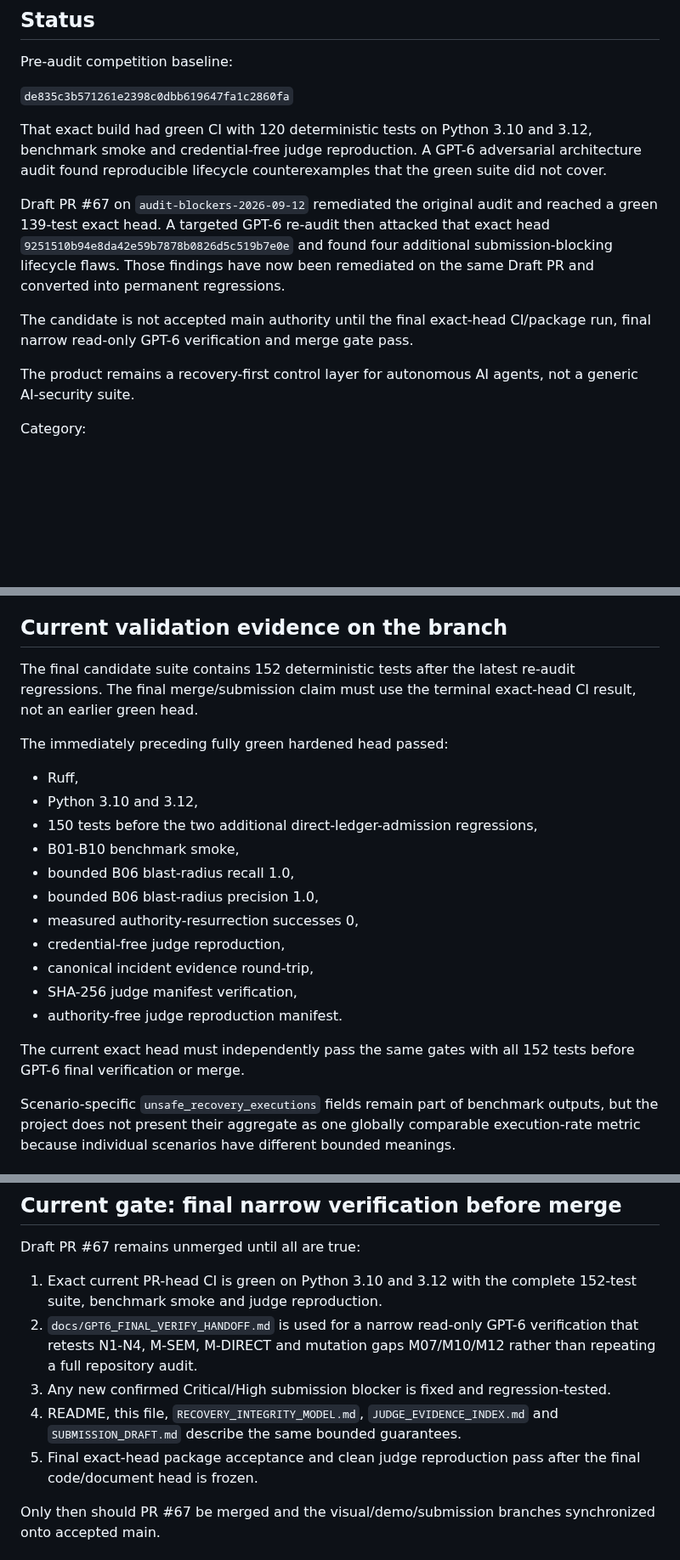
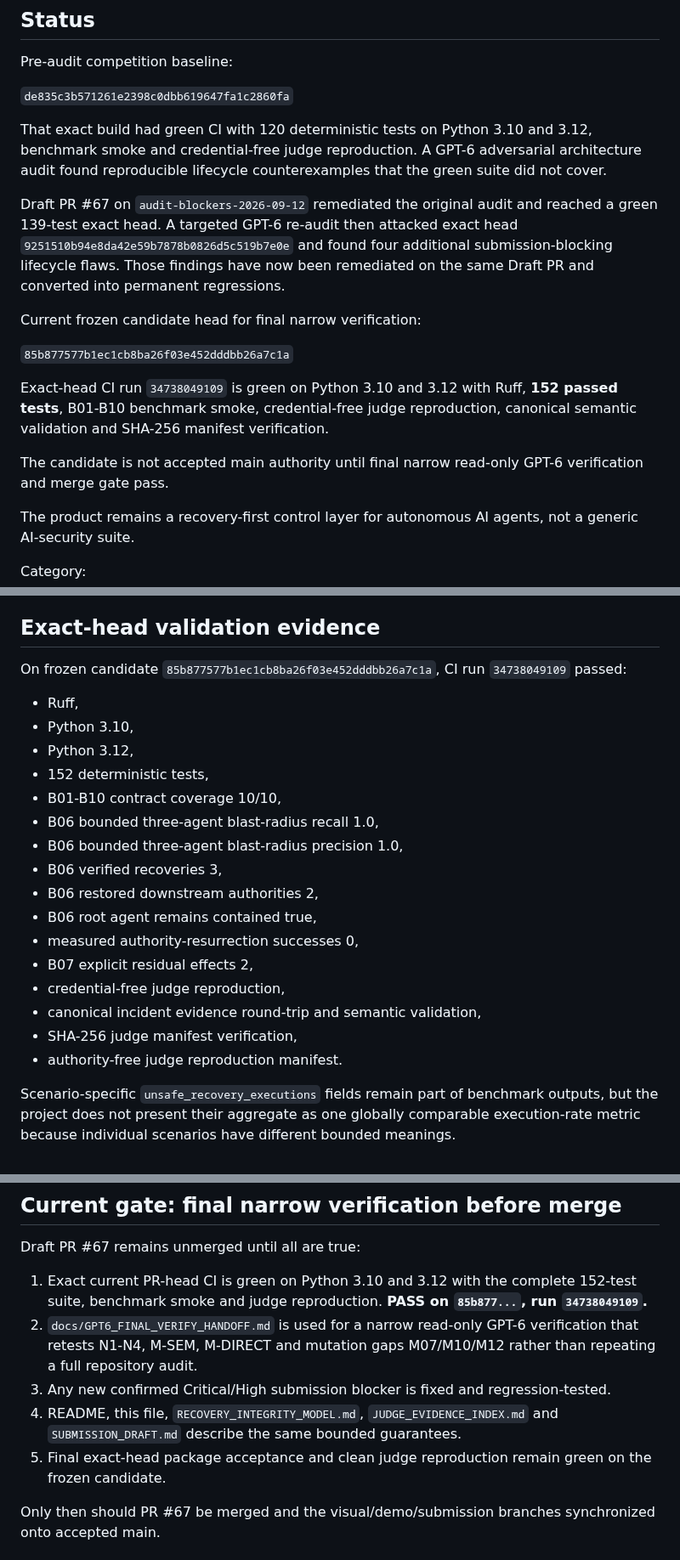
Before and after one commit to tomat60/agent-recovery-platform, a Markdown page: docs/PROJECT_CURRENT_STATE.md, 3 parts joined by grey strips. Shown at 85% size. Drawn GitHub-style; blank space fills up the shorter version.

Commit message:
Record exact-head 152-test validation

```diff
--- a/docs/PROJECT_CURRENT_STATE.md
+++ b/docs/PROJECT_CURRENT_STATE.md
@@ -10,9 +10,15 @@ Pre-audit competition baseline:
 
 That exact build had green CI with 120 deterministic tests on Python 3.10 and 3.12, benchmark smoke and credential-free judge reproduction. A GPT-6 adversarial architecture audit found reproducible lifecycle counterexamples that the green suite did not cover.
 
-Draft PR #67 on `audit-blockers-2026-09-12` remediated the original audit and reached a green 139-test exact head. A targeted GPT-6 re-audit then attacked that exact head `9251510b94e8da42e59b7878b0826d5c519b7e0e` and found four additional submission-blocking lifecycle flaws. Those findings have now been remediated on the same Draft PR and converted into permanent regressions.
+Draft PR #67 on `audit-blockers-2026-09-12` remediated the original audit and reached a green 139-test exact head. A targeted GPT-6 re-audit then attacked exact head `9251510b94e8da42e59b7878b0826d5c519b7e0e` and found four additional submission-blocking lifecycle flaws. Those findings have now been remediated on the same Draft PR and converted into permanent regressions.
 
-The candidate is not accepted main authority until the final exact-head CI/package run, final narrow read-only GPT-6 verification and merge gate pass.
+Current frozen candidate head for final narrow verification:
+
+`85b877577b1ec1cb8ba26f03e452dddbb26a7c1a`
+
+Exact-head CI run `34738049109` is green on Python 3.10 and 3.12 with Ruff, **152 passed tests**, B01-B10 benchmark smoke, credential-free judge reproduction, canonical semantic validation and SHA-256 manifest verification.
+
+The candidate is not accepted main authority until final narrow read-only GPT-6 verification and merge gate pass.
 
 The product remains a recovery-first control layer for autonomous AI agents, not a generic AI-security suite.
 
@@ -72,25 +78,26 @@ The candidate now includes:
 25. Judge incident evidence validates semantic ranges, cross-field correspondence and bounded upper relationships.
 26. Original audit, targeted re-audit and mutation-survivor counterexamples are represented as permanent deterministic regressions.
 
-## Current validation evidence on the branch
+## Exact-head validation evidence
 
-The final candidate suite contains 152 deterministic tests after the latest re-audit regressions. The final merge/submission claim must use the terminal exact-head CI result, not an earlier green head.
-
-The immediately preceding fully green hardened head passed:
+On frozen candidate `85b877577b1ec1cb8ba26f03e452dddbb26a7c1a`, CI run `34738049109` passed:
 
 - Ruff,
-- Python 3.10 and 3.12,
-- 150 tests before the two additional direct-ledger-admission regressions,
-- B01-B10 benchmark smoke,
-- bounded B06 blast-radius recall 1.0,
-- bounded B06 blast-radius precision 1.0,
+- Python 3.10,
+- Python 3.12,
+- 152 deterministic tests,
+- B01-B10 contract coverage 10/10,
+- B06 bounded three-agent blast-radius recall 1.0,
+- B06 bounded three-agent blast-radius precision 1.0,
+- B06 verified recoveries 3,
+- B06 restored downstream authorities 2,
+- B06 root agent remains contained true,
 - measured authority-resurrection successes 0,
+- B07 explicit residual effects 2,
 - credential-free judge reproduction,
-- canonical incident evidence round-trip,
+- canonical incident evidence round-trip and semantic validation,
 - SHA-256 judge manifest verification,
 - authority-free judge reproduction manifest.
-
-The current exact head must independently pass the same gates with all 152 tests before GPT-6 final verification or merge.
 
 Scenario-specific `unsafe_recovery_executions` fields remain part of benchmark outputs, but the project does not present their aggregate as one globally comparable execution-rate metric because individual scenarios have different bounded meanings.
 
@@ -129,11 +136,11 @@ Do not convert these into claims of universal attack prevention, arbitrary produ
 
 Draft PR #67 remains unmerged until all are true:
 
-1. Exact current PR-head CI is green on Python 3.10 and 3.12 with the complete 152-test suite, benchmark smoke and judge reproduction.
+1. Exact current PR-head CI is green on Python 3.10 and 3.12 with the complete 152-test suite, benchmark smoke and judge reproduction. **PASS on `85b877...`, run `34738049109`.**
 2. `docs/GPT6_FINAL_VERIFY_HANDOFF.md` is used for a narrow read-only GPT-6 verification that retests N1-N4, M-SEM, M-DIRECT and mutation gaps M07/M10/M12 rather than repeating a full repository audit.
 3. Any new confirmed Critical/High submission blocker is fixed and regression-tested.
 4. README, this file, `RECOVERY_INTEGRITY_MODEL.md`, `JUDGE_EVIDENCE_INDEX.md` and `SUBMISSION_DRAFT.md` describe the same bounded guarantees.
-5. Final exact-head package acceptance and clean judge reproduction pass after the final code/document head is frozen.
+5. Final exact-head package acceptance and clean judge reproduction remain green on the frozen candidate.
 
 Only then should PR #67 be merged and the visual/demo/submission branches synchronized onto accepted main.
 
```
